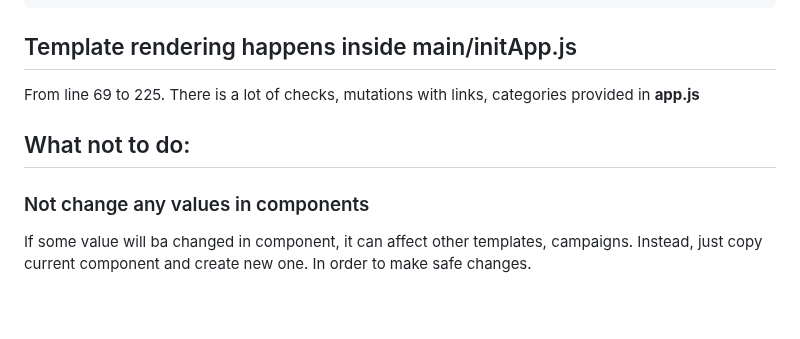
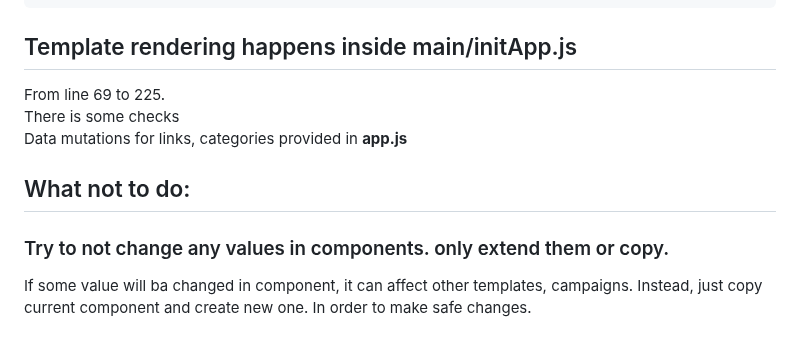
Before and after one commit to BelianiRafal/Constructor, a Markdown page: README.md, the part around the change. Rendered like a GitHub page; blank space fills up the shorter version.

```diff
--- a/README.md
+++ b/README.md
@@ -95,11 +95,12 @@ Or use Iterate component which has 3 properties:\
 
 
 ## Template rendering happens inside main/initApp.js
-From line 69 to 225.
-There is a lot of checks, mutations with links, categories provided in **app.js**
+From line 69 to 225. \
+There is some checks\
+Data mutations for links, categories provided in **app.js**
 
 ## What not to do:
-### Not change any values in components
+### Try to not change any values in components. only extend them or copy.
 If some value will ba changed in component, it can affect other templates,
 campaigns. Instead, just copy current component and create new one. In order to make safe changes.
 
```
